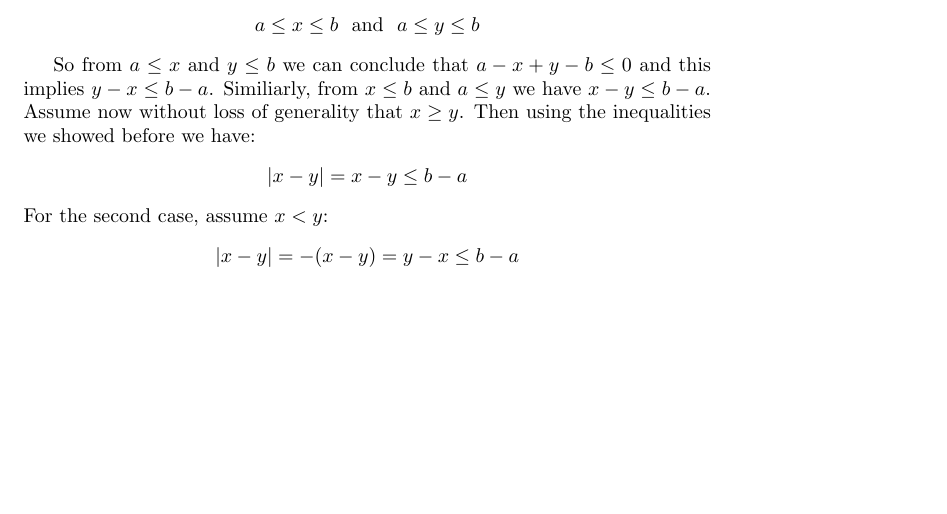
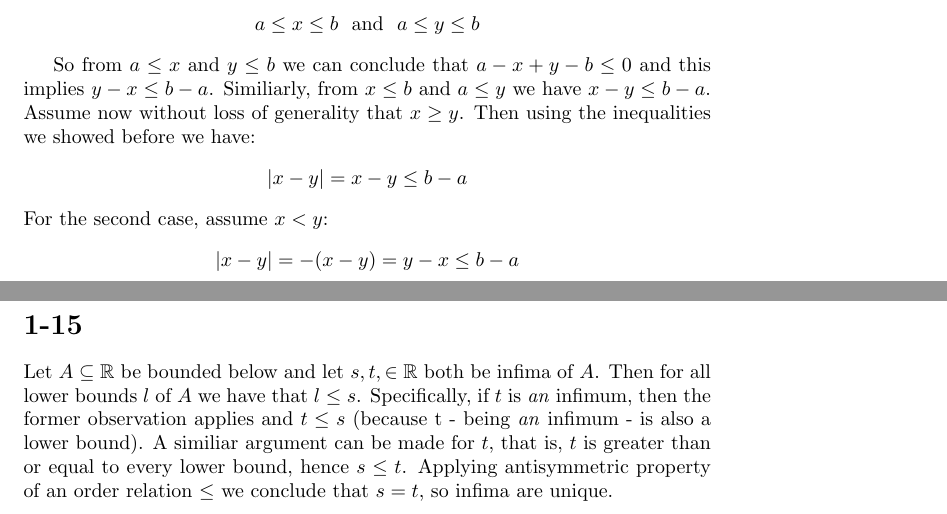
Before and after one commit to kjura/maths, a LaTeX problem sheet (schroder/exercises_chapter_1.tex): part of page 5 of 5 before the commit and two parts of pages 5 and 6 of 6 after it, the two joined at a grey line, cut so that both start at the same text, the shorter picture padded with empty space. Compiled offline with pdfLaTeX.

Commit message:
schroder: finish exercise 1-15

```diff
--- a/schroder/exercises_chapter_1.tex
+++ b/schroder/exercises_chapter_1.tex
@@ -291,4 +291,11 @@ For the second case, assume \(x < y\):
     |x - y| = -(x - y) = y - x \leq b - a
 \end{equation*}
 
+\section*{1-15}
+Let \(A \subseteq \mathbb{R}\) be bounded below and let \(s, t, \in \mathbb{R}\) both be infima of \(A\). Then for all lower bounds \(l\)
+of \(A\) we have that \(l \leq s\). Specifically, if \(t\) is \emph{an} infimum, then the former observation applies and \(t \leq s\) (because t -
+being \emph{an} infimum - is also a lower bound). A similiar argument can be made for \(t\), that is, \(t\) is greater than or equal to
+every lower bound, hence \(s \leq t\). Applying antisymmetric property of an order relation \(\leq\) we conclude that
+\(s = t\), so infima are unique.
+
 \end{document}
```
